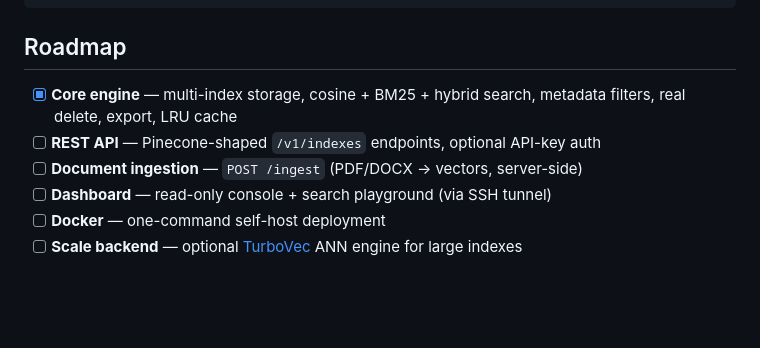
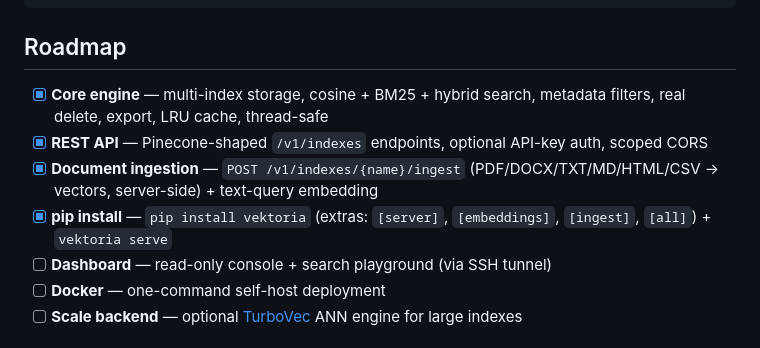
Before and after one commit to hillzeealex/vektoria, a Markdown page: README.md, the part around the change. Rendered like a GitHub page; blank space fills up the shorter version.

Commit message:
docs: mark REST API, ingestion and pip-install done in roadmap

```diff
--- a/README.md
+++ b/README.md
@@ -154,9 +154,10 @@ ssh -L 8000:localhost:8000 user@your-vps  # reach the dashboard locally, no publ
 
 ## Roadmap
 
-- [x] **Core engine** — multi-index storage, cosine + BM25 + hybrid search, metadata filters, real delete, export, LRU cache
-- [ ] **REST API** — Pinecone-shaped `/v1/indexes` endpoints, optional API-key auth
-- [ ] **Document ingestion** — `POST /ingest` (PDF/DOCX → vectors, server-side)
+- [x] **Core engine** — multi-index storage, cosine + BM25 + hybrid search, metadata filters, real delete, export, LRU cache, thread-safe
+- [x] **REST API** — Pinecone-shaped `/v1/indexes` endpoints, optional API-key auth, scoped CORS
+- [x] **Document ingestion** — `POST /v1/indexes/{name}/ingest` (PDF/DOCX/TXT/MD/HTML/CSV → vectors, server-side) + text-query embedding
+- [x] **pip install** — `pip install vektoria` (extras: `[server]`, `[embeddings]`, `[ingest]`, `[all]`) + `vektoria serve`
 - [ ] **Dashboard** — read-only console + search playground (via SSH tunnel)
 - [ ] **Docker** — one-command self-host deployment
 - [ ] **Scale backend** — optional [TurboVec](https://github.com/RyanCodrai/turbovec) ANN engine for large indexes
```
